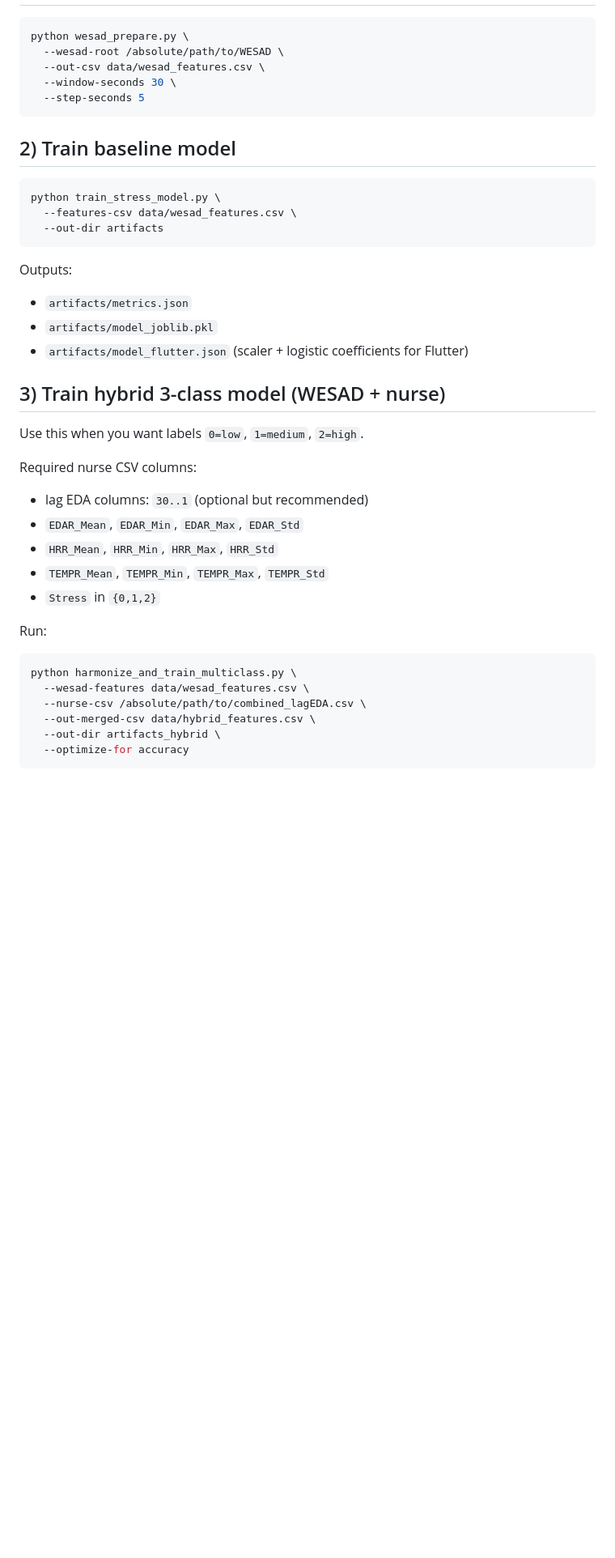
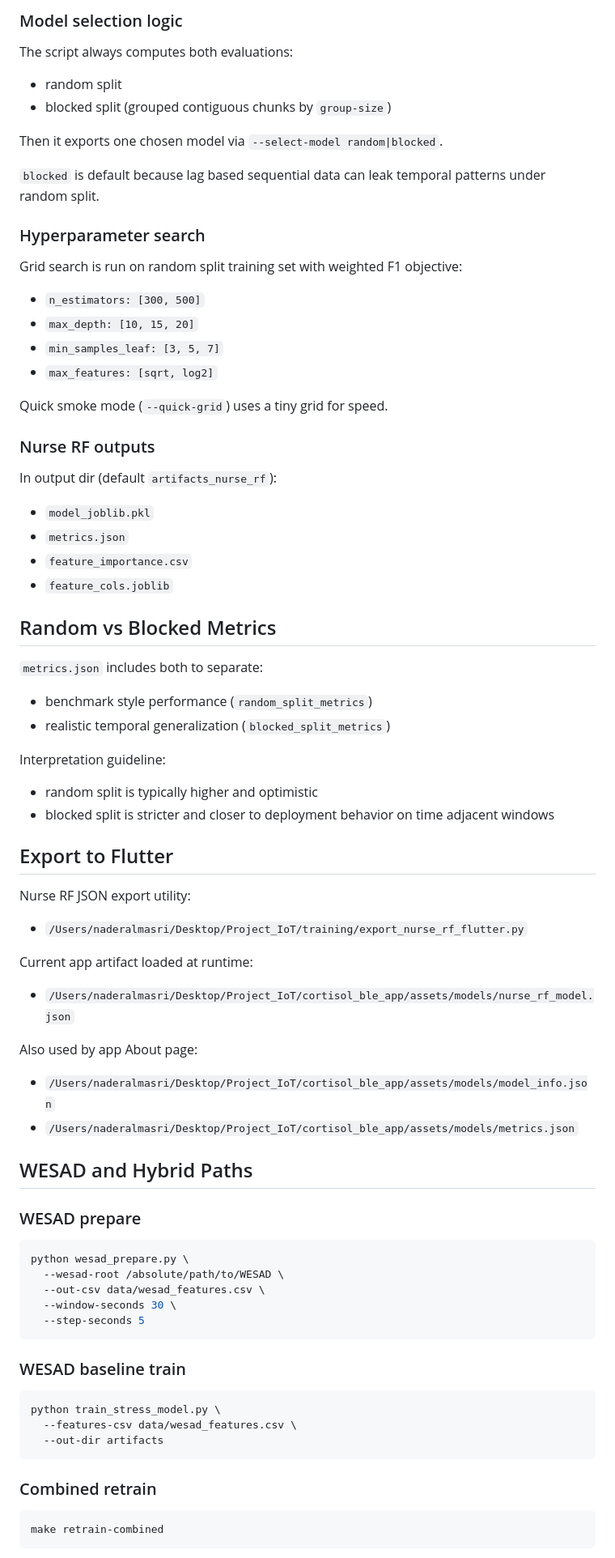
Before and after one commit to VanessaHanna05/cortisol-ble-stress-monitor, a Markdown page: training/README.md, the part around one of its changes. Shown at 81% size. Rendered like a GitHub page; blank space fills up the shorter version.

````diff
--- a/training/README.md
+++ b/training/README.md
@@ -39,3 +66,53 @@ pip install -r requirements.txt
+### Model selection logic
+The script always computes both evaluations:
+- random split
+- blocked split (grouped contiguous chunks by `group-size`)
+
+Then it exports one chosen model via `--select-model random|blocked`.
+
+`blocked` is default because lag based sequential data can leak temporal patterns under random split.
+
+### Hyperparameter search
+Grid search is run on random split training set with weighted F1 objective:
+- `n_estimators: [300, 500]`
+- `max_depth: [10, 15, 20]`
+- `min_samples_leaf: [3, 5, 7]`
+- `max_features: [sqrt, log2]`
+
+Quick smoke mode (`--quick-grid`) uses a tiny grid for speed.
+
+### Nurse RF outputs
+In output dir (default `artifacts_nurse_rf`):
+- `model_joblib.pkl`
+- `metrics.json`
+- `feature_importance.csv`
+- `feature_cols.joblib`
+
+## Random vs Blocked Metrics
+
+`metrics.json` includes both to separate:
+- benchmark style performance (`random_split_metrics`)
+- realistic temporal generalization (`blocked_split_metrics`)
+
+Interpretation guideline:
+- random split is typically higher and optimistic
+- blocked split is stricter and closer to deployment behavior on time adjacent windows
+
+## Export to Flutter
+
+Nurse RF JSON export utility:
+- `/Users/naderalmasri/Desktop/Project_IoT/training/export_nurse_rf_flutter.py`
+
+Current app artifact loaded at runtime:
+- `/Users/naderalmasri/Desktop/Project_IoT/cortisol_ble_app/assets/models/nurse_rf_model.json`
+
+Also used by app About page:
+- `/Users/naderalmasri/Desktop/Project_IoT/cortisol_ble_app/assets/models/model_info.json`
+- `/Users/naderalmasri/Desktop/Project_IoT/cortisol_ble_app/assets/models/metrics.json`
+
+## WESAD and Hybrid Paths
+
+### WESAD prepare
 ```bash
 python wesad_prepare.py \
   --wesad-root /absolute/path/to/WESAD \
@@ -44,35 +121,15 @@ python wesad_prepare.py \
   --step-seconds 5
 ```
 
-## 2) Train baseline model
+### WESAD baseline train
 ```bash
 python train_stress_model.py \
   --features-csv data/wesad_features.csv \
   --out-dir artifacts
 ```
 
-Outputs:
-- `artifacts/metrics.json`
-- `artifacts/model_joblib.pkl`
-- `artifacts/model_flutter.json` (scaler + logistic coefficients for Flutter)
-
-## 3) Train hybrid 3-class model (WESAD + nurse)
-Use this when you want labels `0=low`, `1=medium`, `2=high`.
-
-Required nurse CSV columns:
-- lag EDA columns: `30..1` (optional but recommended)
-- `EDAR_Mean`, `EDAR_Min`, `EDAR_Max`, `EDAR_Std`
-- `HRR_Mean`, `HRR_Min`, `HRR_Max`, `HRR_Std`
-- `TEMPR_Mean`, `TEMPR_Min`, `TEMPR_Max`, `TEMPR_Std`
-- `Stress` in `{0,1,2}`
-
-Run:
+### Combined retrain
 ```bash
-python harmonize_and_train_multiclass.py \
-  --wesad-features data/wesad_features.csv \
-  --nurse-csv /absolute/path/to/combined_lagEDA.csv \
-  --out-merged-csv data/hybrid_features.csv \
-  --out-dir artifacts_hybrid \
-  --optimize-for accuracy
+make retrain-combined
 ```
 
````
Also changed, not shown: other parts of training/README.md (+72 -64 lines), README.md (+83 -91 lines), cortisol_ble_app/README.md (+97 -92 lines).
